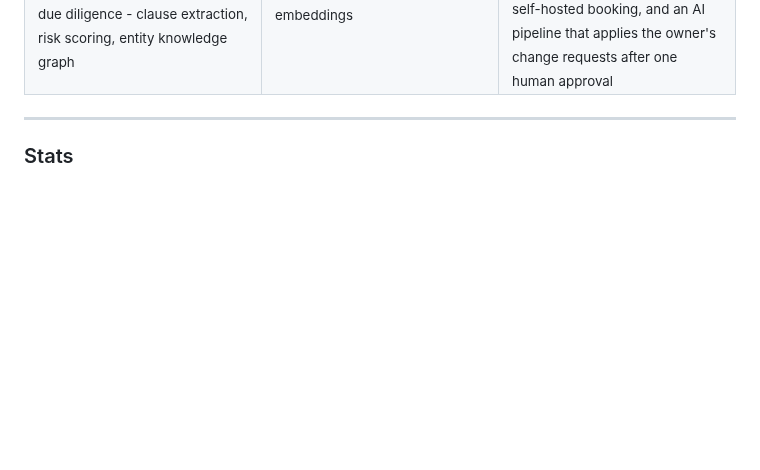
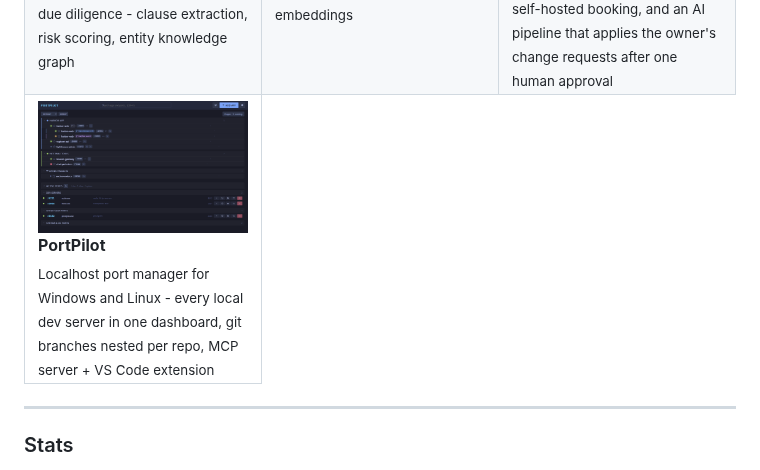
Before and after one commit to m4cd4r4/m4cd4r4, a Markdown page: README.md, the part around the change. GitHub-like rendering; pictures changed too: assets/portpilot.png; blank space fills up the shorter version.

Commit message:
feat: add PortPilot to Featured Projects (row 3, dev tools) (#9)
Most-starred public repo (15 stars, 3 forks). Thumbnail recropped from the current README hero, which uses demo data rather than real project names.

Co-authored-by: Claude Opus 5.5 (1M context) <noreply@anthropic.com>

```diff
--- a/README.md
+++ b/README.md
@@ -104,6 +104,15 @@ I build apps, websites and automations. Perth, Western Australia.
       <sub>Client build - custom Next.js site, self-hosted booking, and an AI pipeline that applies the owner's change requests after one human approval</sub>
     </td>
   </tr>
+  <tr>
+    <td width="33%">
+      <a href="https://github.com/m4cd4r4/PortPilot">
+        <img src="https://raw.githubusercontent.com/m4cd4r4/m4cd4r4/main/assets/portpilot.png" alt="PortPilot"/>
+      </a>
+      <b>PortPilot</b><br>
+      <sub>Localhost port manager for Windows and Linux - every local dev server in one dashboard, git branches nested per repo, MCP server + VS Code extension</sub>
+    </td>
+  </tr>
 </table>
 
 ---
```
